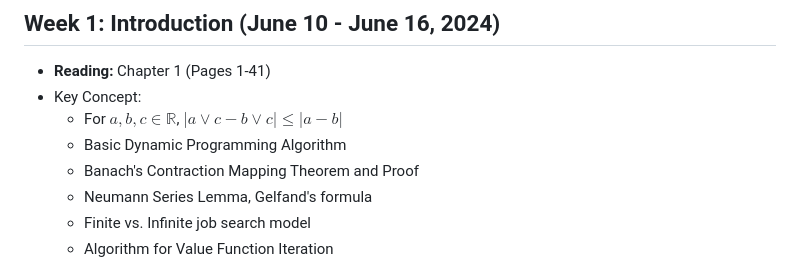
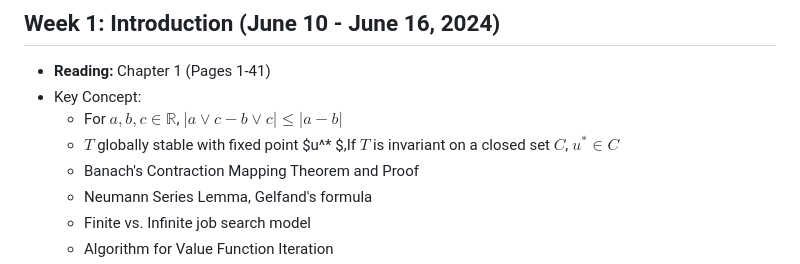
Before and after one commit to longye-tian/Reading-Dynamic-programming, a Markdown page: README.md, the part around the change. GitHub-like rendering.

```diff
--- a/README.md
+++ b/README.md
@@ -4,7 +4,7 @@
 - **Reading:** Chapter 1 (Pages 1-41)
 - Key Concept:
   - For $a,b,c \in\mathbb{R}$, $|a\vee c - b\vee c|\le |a-b|$
-  - Basic Dynamic Programming Algorithm
+  - $T$ globally stable with fixed point $u^* $,If $T$ is invariant on a closed set $C$, $u^* \in C$
   - Banach's Contraction Mapping Theorem and Proof
   - Neumann Series Lemma, Gelfand's formula
   - Finite vs. Infinite job search model
```
